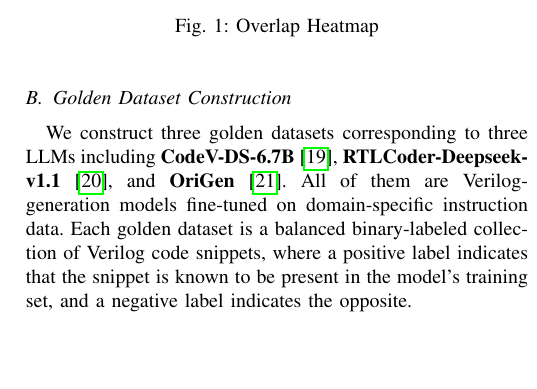
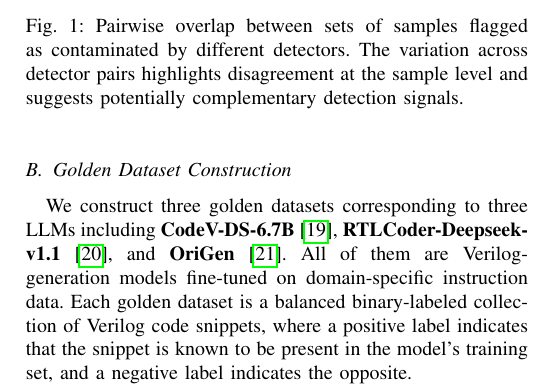
Before and after one commit to Liu-Cheng/TACD-Understanding-Data-Contamination, a LaTeX paper (top.tex, which reads detection.tex): part of one column of page 5 of 11, cut at the place of the change, the shorter picture padded with empty space. Compiled offline with pdfLaTeX; a missing font is replaced by an installed copy or a similar font; a LaTeX package or settings file that is missing is left out.

Commit message:
Clarify overlap figure caption and add manuscript README

```diff
--- a/detection.tex
+++ b/detection.tex
@@ -119,7 +119,7 @@
 \begin{figure}[t]
     \centering
     \includegraphics[width=\columnwidth]{figures/overlap_heatmap.pdf}
-    \caption{Overlap Heatmap}
+    \caption{Pairwise overlap between sets of samples flagged as contaminated by different detectors. The variation across detector pairs highlights disagreement at the sample level and suggests potentially complementary detection signals.}
     \label{fig:heatmap}
 \end{figure}
 
```
Also changed, not shown: README.md (added).
